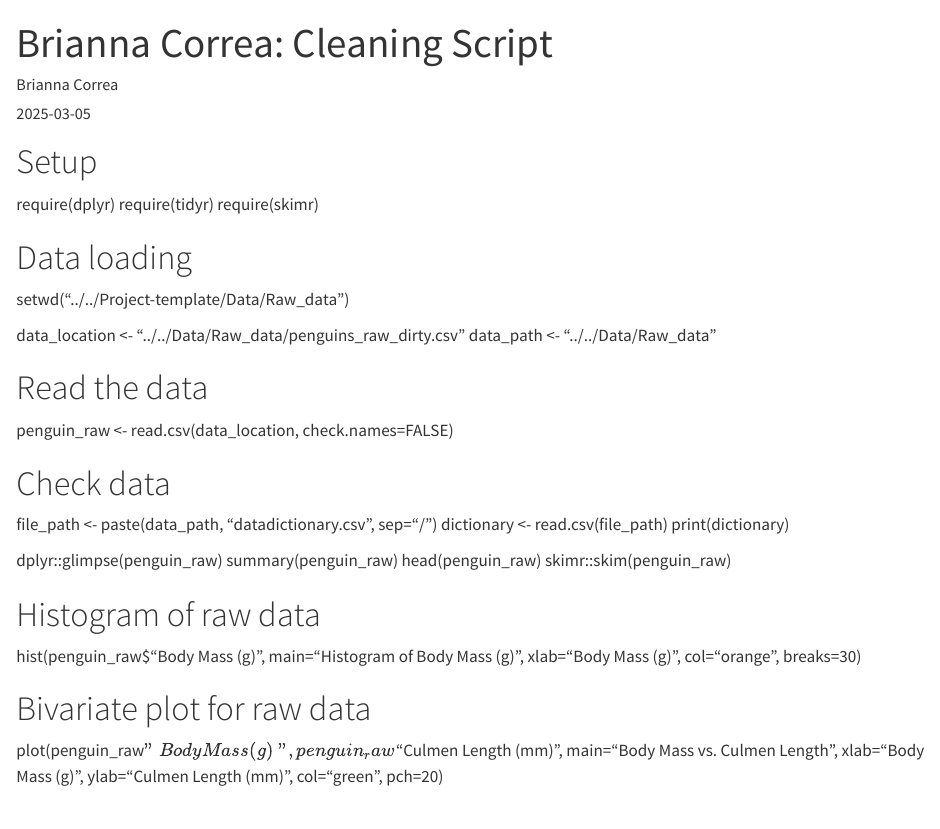
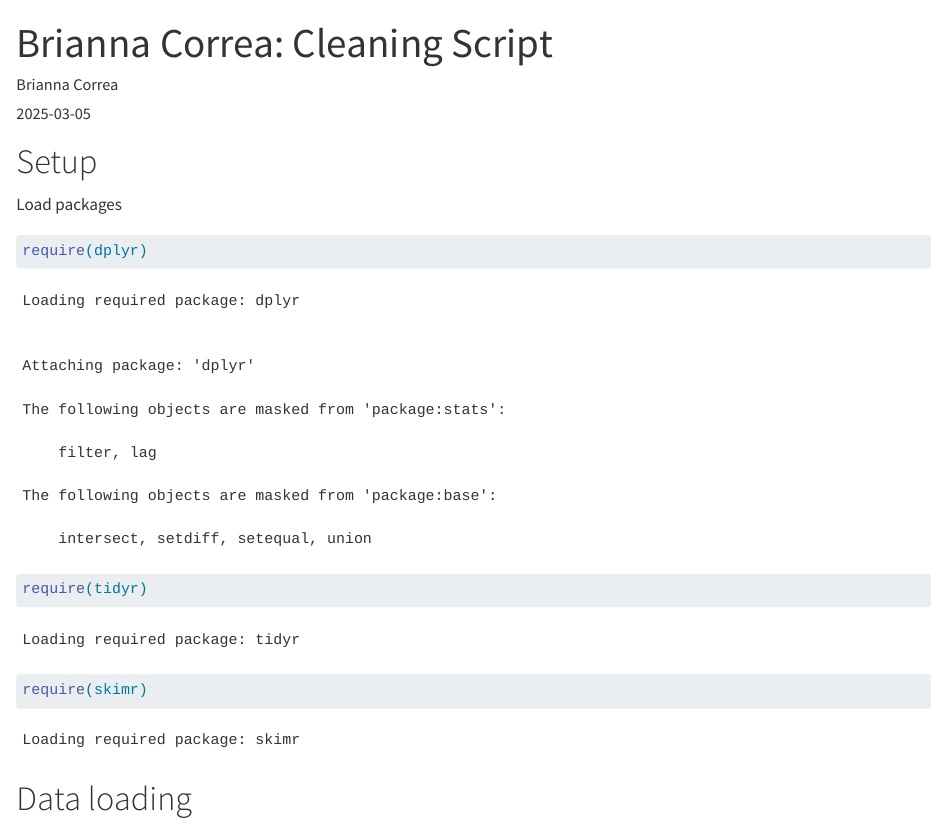
Before and after one commit to mbutler808/BriannaCorrea-Rclass-project1, a Quarto document (Code/Processing_code/processingfile_raw_microbiome.qmd): the page in a window 1100 px wide, from its top. Rendered offline with R 4.5, knitr and Pandoc in place of Quarto, with nearby package versions; some code elsewhere in the file could not run offline.

Commit message:
Update processingfile_raw_microbiome.qmd
Please convert your code into r chunks, OR save the code as a script and not a .qmd

````diff
--- a/Code/Processing_code/processingfile_raw_microbiome.qmd
+++ b/Code/Processing_code/processingfile_raw_microbiome.qmd
@@ -6,10 +6,13 @@ output: html_document
 ---
 
 # Setup
+Load packages
+
+```{r}
 require(dplyr)
 require(tidyr)
 require(skimr)
+```
 
 # Data loading
-setwd("../../Project-template/Data/Raw_data")
 
````
Also changed, not shown: Code/Processing_code/processingfile_raw_microbiome.qmd (3 more changed lines).
